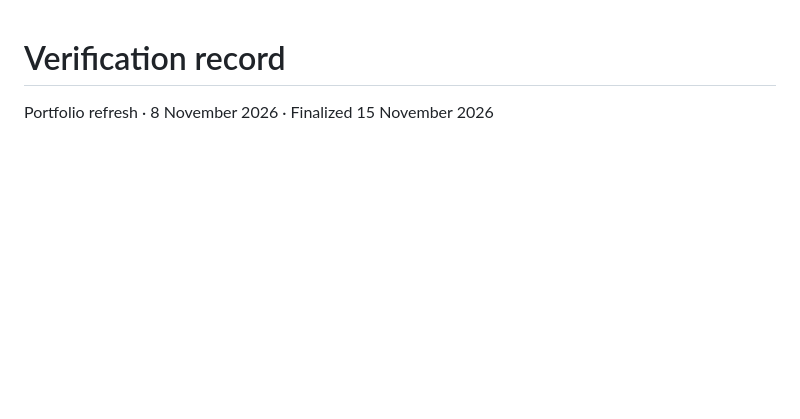
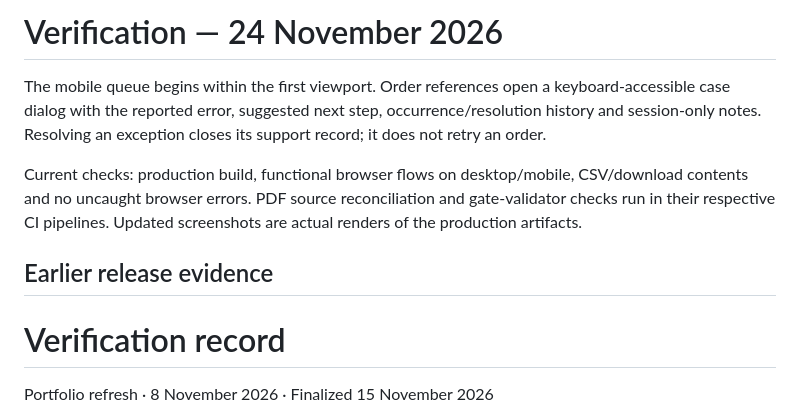
Before and after one commit to phlppgdfry/workwear-erp-lab, a Markdown page: docs/VERIFICATION.md, the part around the change. Drawn GitHub-style; blank space fills up the shorter version.

```diff
--- a/docs/VERIFICATION.md
+++ b/docs/VERIFICATION.md
@@ -1,3 +1,11 @@
+# Verification — 24 November 2026
+
+The mobile queue begins within the first viewport. Order references open a keyboard-accessible case dialog with the reported error, suggested next step, occurrence/resolution history and session-only notes. Resolving an exception closes its support record; it does not retry an order.
+
+Current checks: production build, functional browser flows on desktop/mobile, CSV/download contents and no uncaught browser errors. PDF source reconciliation and gate-validator checks run in their respective CI pipelines. Updated screenshots are actual renders of the production artifacts.
+
+## Earlier release evidence
+
 # Verification record
 
 Portfolio refresh · 8 November 2026 · Finalized 15 November 2026
```
Also changed, not shown: README.md (+10 -1 lines), docs/PORTFOLIO.md (+7 -0 lines), docs/screenshots/case-details.png (added), docs/screenshots/desktop.png, docs/screenshots/mobile.png, 11 other files.
